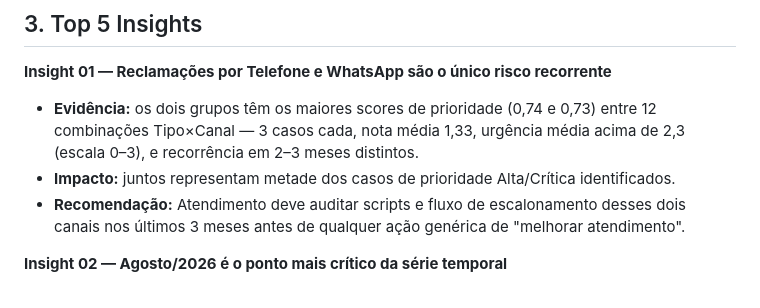
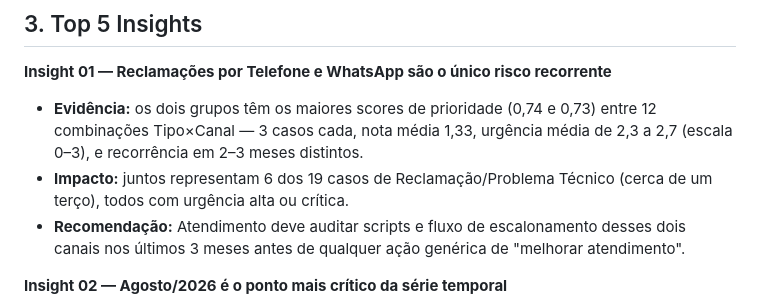
Before and after one commit to gustavfreitas/feedback-bancario, a Markdown page: RELATORIO.md, the part around the change. Rendered like a GitHub page.

```diff
--- a/RELATORIO.md
+++ b/RELATORIO.md
@@ -46,8 +46,8 @@ Fonte: [`gustavfreitas/feedback-bancario`](https://github.com/gustavfreitas/feed
 ## 3. Top 5 Insights
 
 **Insight 01 — Reclamações por Telefone e WhatsApp são o único risco recorrente**
-- **Evidência:** os dois grupos têm os maiores scores de prioridade (0,74 e 0,73) entre 12 combinações Tipo×Canal — 3 casos cada, nota média 1,33, urgência média acima de 2,3 (escala 0–3), e recorrência em 2–3 meses distintos.
-- **Impacto:** juntos representam metade dos casos de prioridade Alta/Crítica identificados.
+- **Evidência:** os dois grupos têm os maiores scores de prioridade (0,74 e 0,73) entre 12 combinações Tipo×Canal — 3 casos cada, nota média 1,33, urgência média de 2,3 a 2,7 (escala 0–3), e recorrência em 2–3 meses distintos.
+- **Impacto:** juntos representam 6 dos 19 casos de Reclamação/Problema Técnico (cerca de um terço), todos com urgência alta ou crítica.
 - **Recomendação:** Atendimento deve auditar scripts e fluxo de escalonamento desses dois canais nos últimos 3 meses antes de qualquer ação genérica de "melhorar atendimento".
 
 **Insight 02 — Agosto/2026 é o ponto mais crítico da série temporal**
```
Also changed, not shown: README.md (+8 -0 lines), assets/prints/dashboard-pagina-1.png (added), assets/prints/dashboard-pagina-2.png (added), assets/prints/dashboard-pagina-3.png (added), assets/prints/dashboard-pagina-4.png (added), 1 other file.
